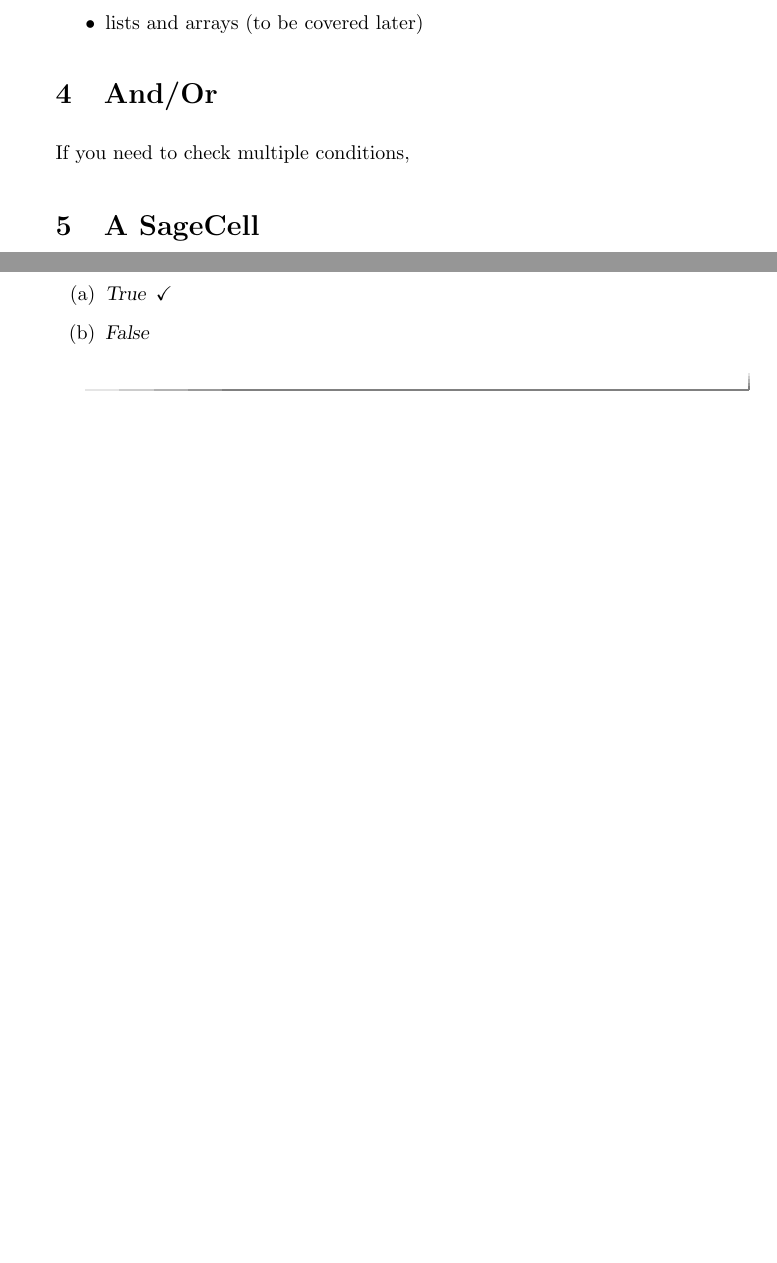
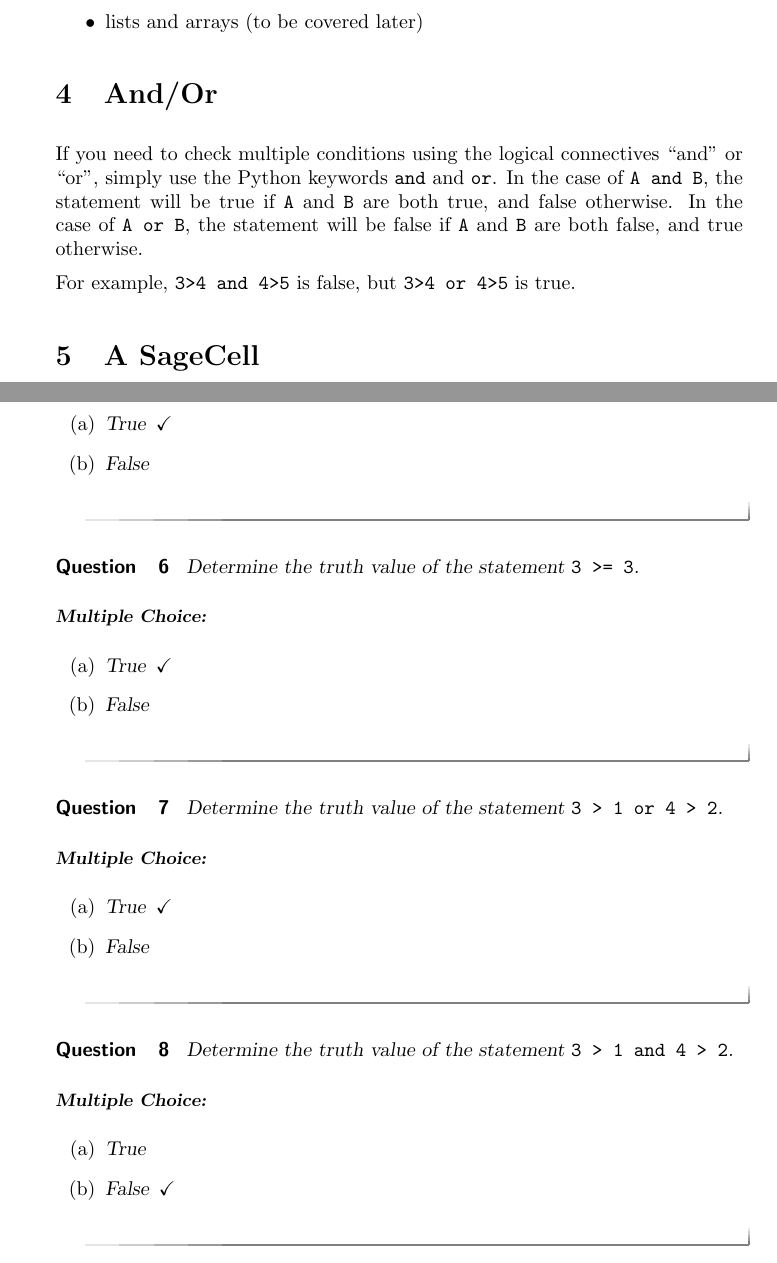
Before and after one commit to jathiel/Ximera-Xourses-NYCCT, a LaTeX document (Calculator/Calculator.tex): two parts of pages 2 and 3 of 3, joined at a grey line, cut so that both start at the same text, the shorter picture padded with empty space. Compiled offline with pdfLaTeX.

Commit message:
more questions

```diff
--- a/Calculator/Calculator.tex
+++ b/Calculator/Calculator.tex
@@ -29,7 +29,9 @@ We will be working with different data types, like integers, strings, and lists.
 
 \section{And/Or}
 
-If you need to check multiple conditions,
+If you need to check multiple conditions using the logical connectives ``and" or ``or", simply use the Python keywords \verb|and| and \verb|or|. In the case of \verb|A and B|, the statement will be true if \verb|A| and \verb|B| are both true, and false otherwise. In the case of \verb|A or B|, the statement will be false if \verb|A| and \verb|B| are both false, and true otherwise.
+
+For example, \verb|3>4 and 4>5| is false, but \verb|3>4 or 4>5| is true.
 
 \section{A SageCell}
 
@@ -69,4 +71,26 @@ Write your Python code in the cell below and click on the `Evaluate' button belo
 	\end{multipleChoice}
 \end{question}
 
+\begin{question}
+	Determine the truth value of the statement \verb|3 >= 3|.
+	\begin{multipleChoice}
+		\choice[correct]{\text{True}}
+		\choice{\text{False}}
+	\end{multipleChoice}
+\end{question}
+\begin{question}
+	Determine the truth value of the statement \verb|3 > 1 or 4 > 2|.
+	\begin{multipleChoice}
+		\choice[correct]{\text{True}}
+		\choice{\text{False}}
+	\end{multipleChoice}
+\end{question}
+\begin{question}
+	Determine the truth value of the statement \verb|3 > 1 and 4 > 2|.
+	\begin{multipleChoice}
+		\choice{\text{True}}
+		\choice[correct]{\text{False}}
+	\end{multipleChoice}
+\end{question}
+
 \end{document}
```
